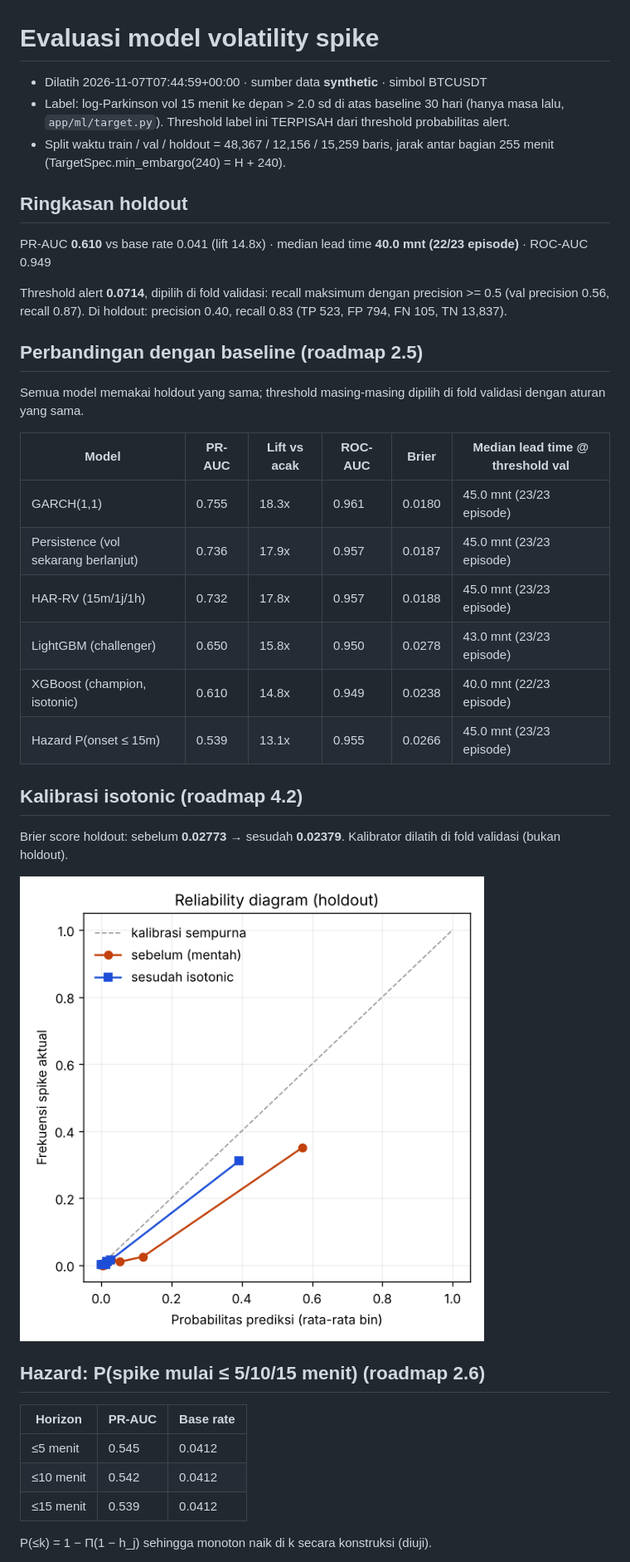
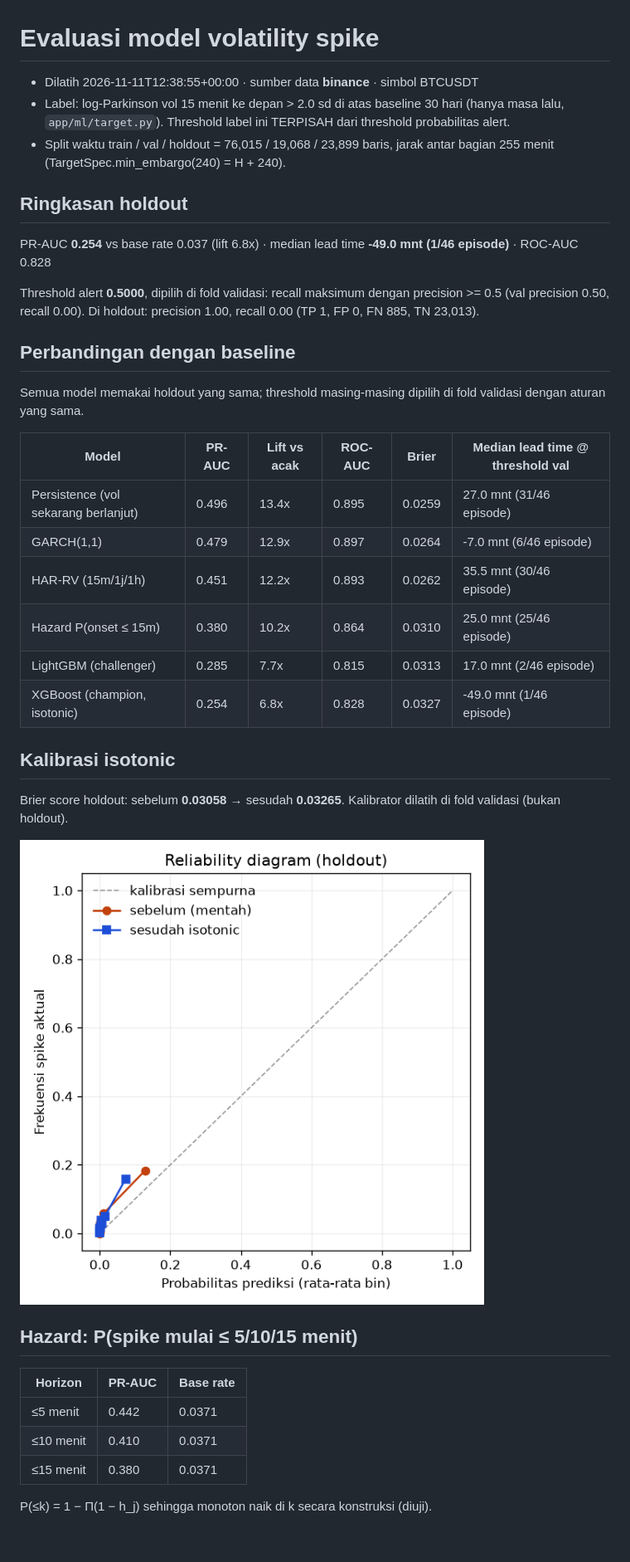
Before and after one commit to arystyh/crypto-volatility-predictor, a Markdown page: reports/EVALUATION.md, the part around one of its changes. Shown at 83% size. Drawn GitHub-style; pictures changed too: reports/figures/reliability.png; blank space fills up the shorter version.

Commit message:
Latih model pada data Binance BTCUSDT dan perbarui laporan evaluasi

```diff
--- a/reports/EVALUATION.md
+++ b/reports/EVALUATION.md
@@ -1,41 +1,41 @@
 # Evaluasi model volatility spike
 
-- Dilatih 2026-11-07T07:44:59+00:00 · sumber data **synthetic** · simbol BTCUSDT
+- Dilatih 2026-11-11T12:38:55+00:00 · sumber data **binance** · simbol BTCUSDT
 - Label: log-Parkinson vol 15 menit ke depan > 2.0 sd di atas baseline 30 hari (hanya masa lalu, `app/ml/target.py`). Threshold label ini TERPISAH dari threshold probabilitas alert.
-- Split waktu train / val / holdout = 48,367 / 12,156 / 15,259 baris, jarak antar bagian 255 menit (TargetSpec.min_embargo(240) = H + 240).
+- Split waktu train / val / holdout = 76,015 / 19,068 / 23,899 baris, jarak antar bagian 255 menit (TargetSpec.min_embargo(240) = H + 240).
 
 ## Ringkasan holdout
 
-PR-AUC **0.610** vs base rate 0.041 (lift 14.8x) · median lead time **40.0 mnt (22/23 episode)** · ROC-AUC 0.949
+PR-AUC **0.254** vs base rate 0.037 (lift 6.8x) · median lead time **-49.0 mnt (1/46 episode)** · ROC-AUC 0.828
 
-Threshold alert **0.0714**, dipilih di fold validasi: recall maksimum dengan precision >= 0.5 (val precision 0.56, recall 0.87). Di holdout: precision 0.40, recall 0.83 (TP 523, FP 794, FN 105, TN 13,837).
+Threshold alert **0.5000**, dipilih di fold validasi: recall maksimum dengan precision >= 0.5 (val precision 0.50, recall 0.00). Di holdout: precision 1.00, recall 0.00 (TP 1, FP 0, FN 885, TN 23,013).
 
-## Perbandingan dengan baseline (roadmap 2.5)
+## Perbandingan dengan baseline
 
 Semua model memakai holdout yang sama; threshold masing-masing dipilih di fold validasi dengan aturan yang sama.
 
 | Model | PR-AUC | Lift vs acak | ROC-AUC | Brier | Median lead time @ threshold val |
 |---|---|---|---|---|---|
-| GARCH(1,1) | 0.755 | 18.3x | 0.961 | 0.0180 | 45.0 mnt (23/23 episode) |
-| Persistence (vol sekarang berlanjut) | 0.736 | 17.9x | 0.957 | 0.0187 | 45.0 mnt (23/23 episode) |
-| HAR-RV (15m/1j/1h) | 0.732 | 17.8x | 0.957 | 0.0188 | 45.0 mnt (23/23 episode) |
-| LightGBM (challenger) | 0.650 | 15.8x | 0.950 | 0.0278 | 43.0 mnt (23/23 episode) |
-| XGBoost (champion, isotonic) | 0.610 | 14.8x | 0.949 | 0.0238 | 40.0 mnt (22/23 episode) |
-| Hazard P(onset ≤ 15m) | 0.539 | 13.1x | 0.955 | 0.0266 | 45.0 mnt (23/23 episode) |
+| Persistence (vol sekarang berlanjut) | 0.496 | 13.4x | 0.895 | 0.0259 | 27.0 mnt (31/46 episode) |
+| GARCH(1,1) | 0.479 | 12.9x | 0.897 | 0.0264 | -7.0 mnt (6/46 episode) |
+| HAR-RV (15m/1j/1h) | 0.451 | 12.2x | 0.893 | 0.0262 | 35.5 mnt (30/46 episode) |
+| Hazard P(onset ≤ 15m) | 0.380 | 10.2x | 0.864 | 0.0310 | 25.0 mnt (25/46 episode) |
+| LightGBM (challenger) | 0.285 | 7.7x | 0.815 | 0.0313 | 17.0 mnt (2/46 episode) |
+| XGBoost (champion, isotonic) | 0.254 | 6.8x | 0.828 | 0.0327 | -49.0 mnt (1/46 episode) |
 
-## Kalibrasi isotonic (roadmap 4.2)
+## Kalibrasi isotonic
 
-Brier score holdout: sebelum **0.02773** → sesudah **0.02379**. Kalibrator dilatih di fold validasi (bukan holdout).
+Brier score holdout: sebelum **0.03058** → sesudah **0.03265**. Kalibrator dilatih di fold validasi (bukan holdout).
 
 ![Reliability diagram](figures/reliability.png)
 
-## Hazard: P(spike mulai ≤ 5/10/15 menit) (roadmap 2.6)
+## Hazard: P(spike mulai ≤ 5/10/15 menit)
 
 | Horizon | PR-AUC | Base rate |
 |---|---|---|
-| ≤5 menit | 0.545 | 0.0412 |
-| ≤10 menit | 0.542 | 0.0412 |
-| ≤15 menit | 0.539 | 0.0412 |
+| ≤5 menit | 0.442 | 0.0371 |
+| ≤10 menit | 0.410 | 0.0371 |
+| ≤15 menit | 0.380 | 0.0371 |
 
 P(≤k) = 1 − Π(1 − h_j) sehingga monoton naik di k secara konstruksi (diuji).
 
```
Also changed, not shown: other parts of reports/EVALUATION.md (+25 -27 lines), 11 other files.
